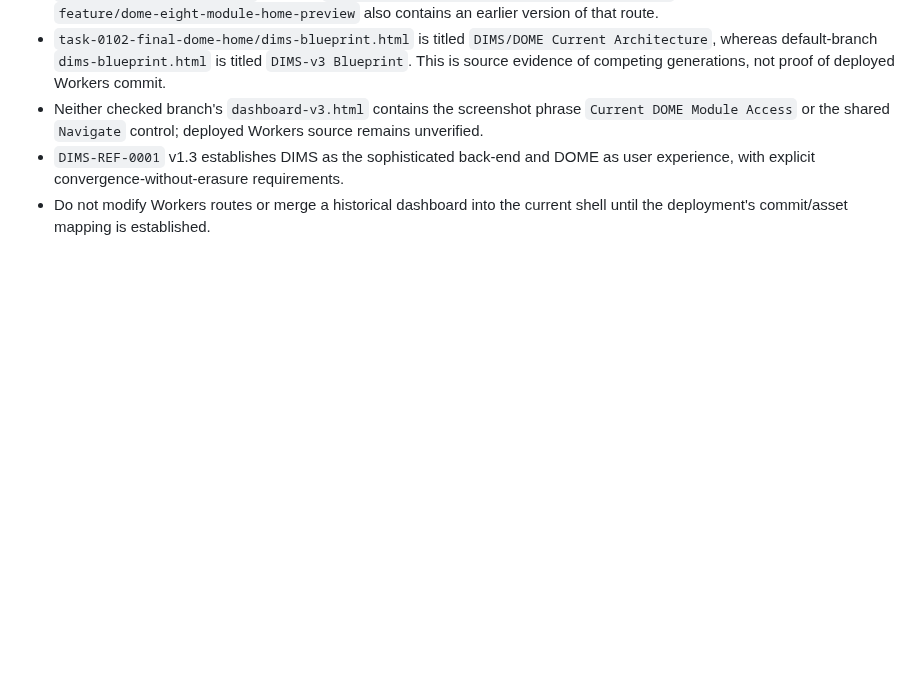
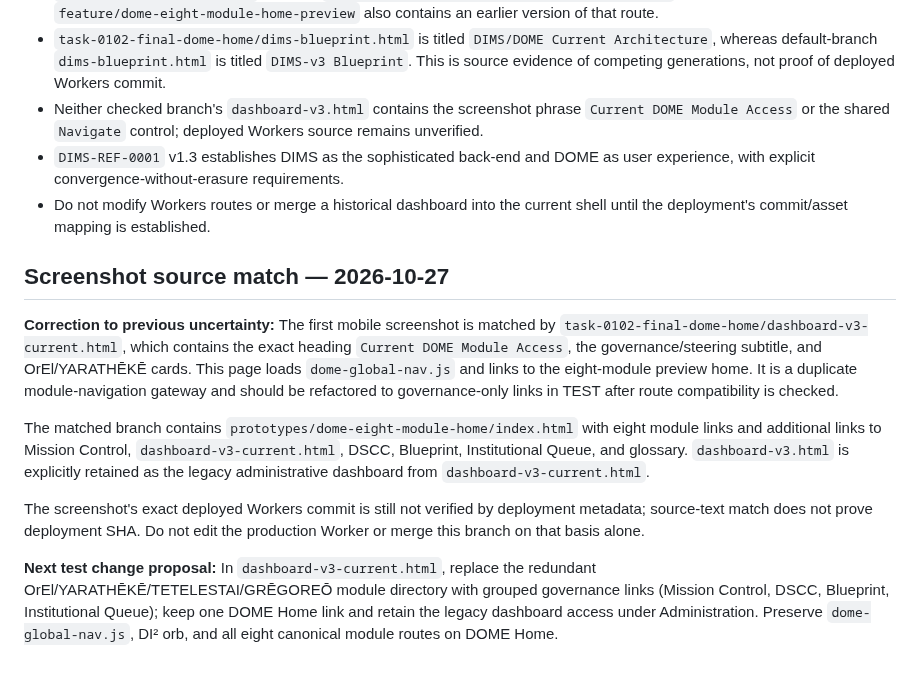
Before and after one commit to Faith-Man/dims-dashboard, a Markdown page: docs/audits/EXTEND-BEFORE-CREATE-PRESERVATION-DEPENDENCY-AUDIT-2026-10-26.md, the part around the change. Drawn GitHub-style; blank space fills up the shorter version.

Commit message:
docs(test): identify screenshot KUBERNESIS source and define non-destructive consolidation

```diff
--- a/docs/audits/EXTEND-BEFORE-CREATE-PRESERVATION-DEPENDENCY-AUDIT-2026-10-26.md
+++ b/docs/audits/EXTEND-BEFORE-CREATE-PRESERVATION-DEPENDENCY-AUDIT-2026-10-26.md
@@ -52,3 +52,12 @@ Principle: EXTEND BEFORE CREATE.
 - Neither checked branch's `dashboard-v3.html` contains the screenshot phrase `Current DOME Module Access` or the shared `Navigate` control; deployed Workers source remains unverified.
 - `DIMS-REF-0001` v1.3 establishes DIMS as the sophisticated back-end and DOME as user experience, with explicit convergence-without-erasure requirements.
 - Do not modify Workers routes or merge a historical dashboard into the current shell until the deployment's commit/asset mapping is established.
+
+## Screenshot source match — 2026-10-27
+**Correction to previous uncertainty:** The first mobile screenshot is matched by `task-0102-final-dome-home/dashboard-v3-current.html`, which contains the exact heading `Current DOME Module Access`, the governance/steering subtitle, and OrEl/YARATHĒKĒ cards. This page loads `dome-global-nav.js` and links to the eight-module preview home. It is a duplicate module-navigation gateway and should be refactored to governance-only links in TEST after route compatibility is checked.
+
+The matched branch contains `prototypes/dome-eight-module-home/index.html` with eight module links and additional links to Mission Control, `dashboard-v3-current.html`, DSCC, Blueprint, Institutional Queue, and glossary. `dashboard-v3.html` is explicitly retained as the legacy administrative dashboard from `dashboard-v3-current.html`.
+
+The screenshot's exact deployed Workers commit is still not verified by deployment metadata; source-text match does not prove deployment SHA. Do not edit the production Worker or merge this branch on that basis alone.
+
+**Next test change proposal:** In `dashboard-v3-current.html`, replace the redundant OrEl/YARATHĒKĒ/TETELESTAI/GRĒGOREŌ module directory with grouped governance links (Mission Control, DSCC, Blueprint, Institutional Queue); keep one DOME Home link and retain the legacy dashboard access under Administration. Preserve `dome-global-nav.js`, DI² orb, and all eight canonical module routes on DOME Home.
```
